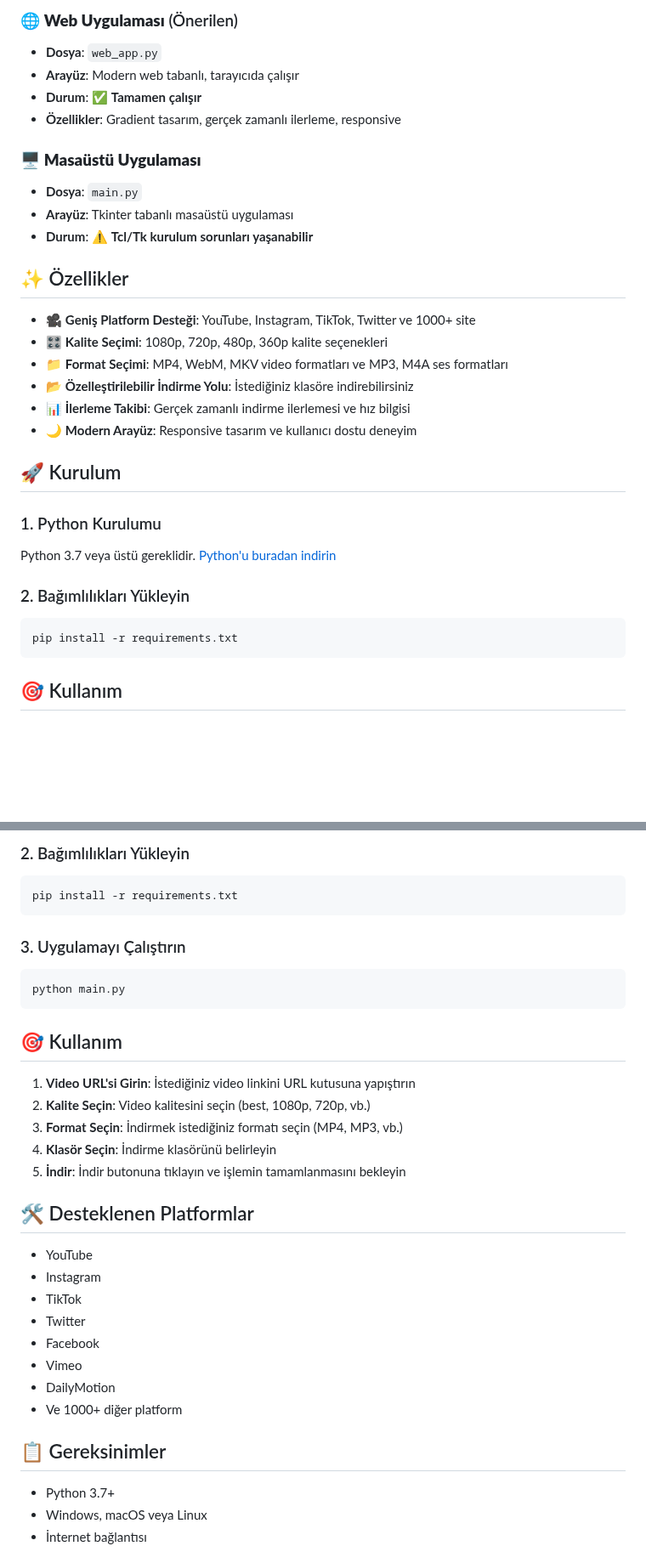
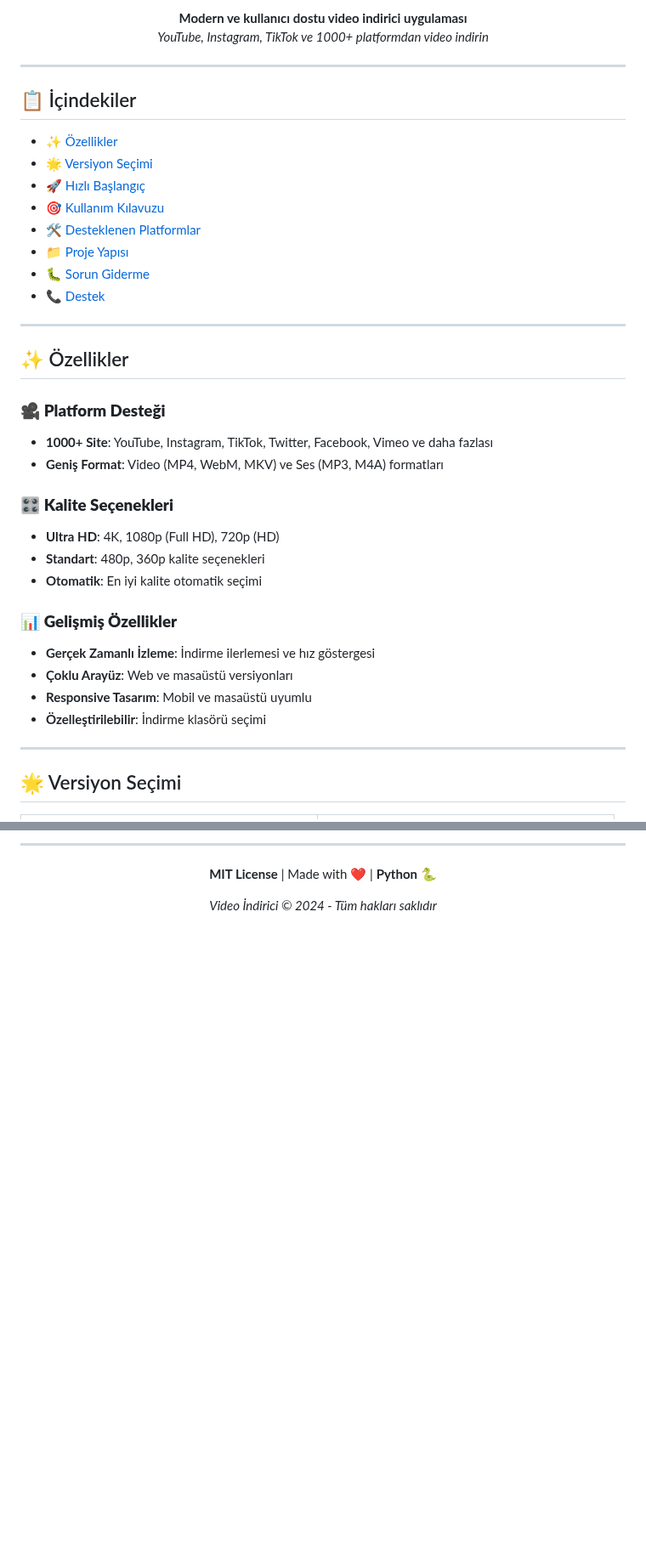
Before and after one commit to hrntas05/Video-VoiceDownloader, a Markdown page: README.md, 2 parts joined by grey strips. Shown at 85% size. Rendered like a GitHub page; blank space fills up the shorter version.

````diff
--- a/README.md
+++ b/README.md
@@ -6,33 +9,42 @@ Modern ve kullanıcı dostu bir video indirici uygulaması. YouTube, Instagram,
 
-### 🌐 **Web Uygulaması** (Önerilen)
-- **Dosya**: `web_app.py`
-- **Arayüz**: Modern web tabanlı, tarayıcıda çalışır
-- **Durum**: ✅ **Tamamen çalışır**
-- **Özellikler**: Gradient tasarım, gerçek zamanlı ilerleme, responsive
+**Modern ve kullanıcı dostu video indirici uygulaması**
+*YouTube, Instagram, TikTok ve 1000+ platformdan video indirin*
 
-### 🖥️ **Masaüstü Uygulaması**
-- **Dosya**: `main.py`
-- **Arayüz**: Tkinter tabanlı masaüstü uygulaması
-- **Durum**: ⚠️ **Tcl/Tk kurulum sorunları yaşanabilir**
+</div>
+
+---
+
+## 📋 İçindekiler
+
+- [✨ Özellikler](#-özellikler)
+- [🌟 Versiyon Seçimi](#-versiyon-seçimi)
+- [🚀 Hızlı Başlangıç](#-hızlı-başlangıç)
+- [🎯 Kullanım Kılavuzu](#-kullanım-kılavuzu)
+- [🛠️ Desteklenen Platformlar](#️-desteklenen-platformlar)
+- [📁 Proje Yapısı](#-proje-yapısı)
+- [🐛 Sorun Giderme](#-sorun-giderme)
+- [📞 Destek](#-destek)
+
+---
 
 ## ✨ Özellikler
 
-- 🎥 **Geniş Platform Desteği**: YouTube, Instagram, TikTok, Twitter ve 1000+ site
-- 🎛️ **Kalite Seçimi**: 1080p, 720p, 480p, 360p kalite seçenekleri
-- 📁 **Format Seçimi**: MP4, WebM, MKV video formatları ve MP3, M4A ses formatları
-- 📂 **Özelleştirilebilir İndirme Yolu**: İstediğiniz klasöre indirebilirsiniz
-- 📊 **İlerleme Takibi**: Gerçek zamanlı indirme ilerlemesi ve hız bilgisi
-- 🌙 **Modern Arayüz**: Responsive tasarım ve kullanıcı dostu deneyim
+### 🎥 **Platform Desteği**
+- **1000+ Site**: YouTube, Instagram, TikTok, Twitter, Facebook, Vimeo ve daha fazlası
+- **Geniş Format**: Video (MP4, WebM, MKV) ve Ses (MP3, M4A) formatları
 
-## 🚀 Kurulum
+### 🎛️ **Kalite Seçenekleri**
+- **Ultra HD**: 4K, 1080p (Full HD), 720p (HD)
+- **Standart**: 480p, 360p kalite seçenekleri
+- **Otomatik**: En iyi kalite otomatik seçimi
 
-### 1. Python Kurulumu
-Python 3.7 veya üstü gereklidir. [Python'u buradan indirin](https://python.org)
+### 📊 **Gelişmiş Özellikler**
+- **Gerçek Zamanlı İzleme**: İndirme ilerlemesi ve hız göstergesi
+- **Çoklu Arayüz**: Web ve masaüstü versiyonları
+- **Responsive Tasarım**: Mobil ve masaüstü uyumlu
+- **Özelleştirilebilir**: İndirme klasörü seçimi
 
-### 2. Bağımlılıkları Yükleyin
-```bash
-pip install -r requirements.txt
-```
+---
 
-## 🎯 Kullanım
+## 🌟 Versiyon Seçimi
 
@@ -145,36 +280,11 @@ Python 3.7 veya üstü gereklidir. [Python'u buradan indirin](https://python.org
 
-### 2. Bağımlılıkları Yükleyin
-```bash
-pip install -r requirements.txt
-```
+---
 
-### 3. Uygulamayı Çalıştırın
-```bash
-python main.py
-```
+<div align="center">
 
-## 🎯 Kullanım
+**MIT License** | Made with ❤️ | **Python** 🐍
 
-1. **Video URL'si Girin**: İstediğiniz video linkini URL kutusuna yapıştırın
-2. **Kalite Seçin**: Video kalitesini seçin (best, 1080p, 720p, vb.)
-3. **Format Seçin**: İndirmek istediğiniz formatı seçin (MP4, MP3, vb.)
-4. **Klasör Seçin**: İndirme klasörünü belirleyin
-5. **İndir**: İndir butonuna tıklayın ve işlemin tamamlanmasını bekleyin
+*Video İndirici © 2024 - Tüm hakları saklıdır*
 
-## 🛠️ Desteklenen Platformlar
+</div>
 
-- YouTube
-- Instagram
-- TikTok
-- Twitter
-- Facebook
-- Vimeo
-- DailyMotion
-- Ve 1000+ diğer platform
-
-## 📋 Gereksinimler
-
-- Python 3.7+
-- Windows, macOS veya Linux
-- İnternet bağlantısı
-
````
Also changed, not shown: other parts of README.md (+187 -86 lines).
